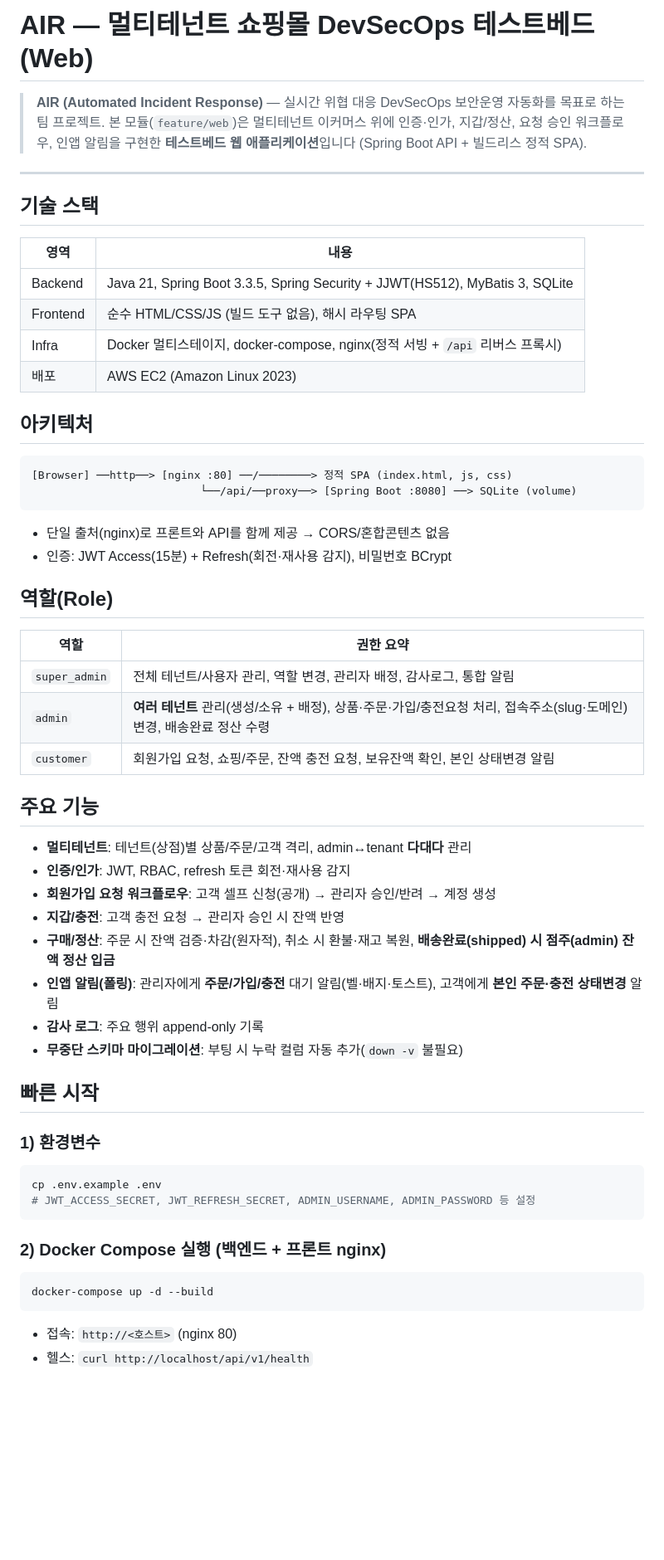
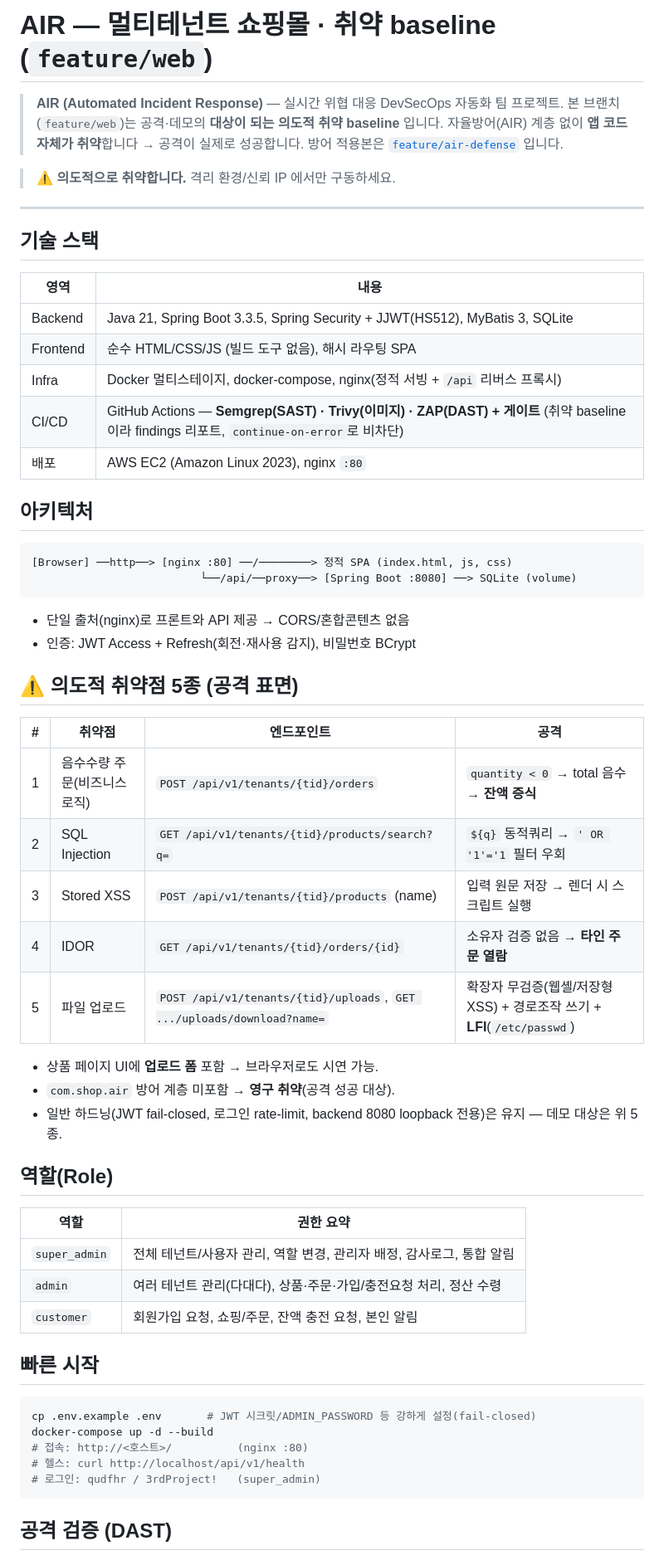
Before and after one commit to AIRsecu/AIR, a Markdown page: README.md, the part around one of its changes. Shown at 83% size. Drawn GitHub-style; blank space fills up the shorter version.

````diff
--- a/README.md
+++ b/README.md
@@ -1,8 +1,11 @@
-# AIR — 멀티테넌트 쇼핑몰 DevSecOps 테스트베드 (Web)
+# AIR — 멀티테넌트 쇼핑몰 · 취약 baseline (`feature/web`)
 
-> **AIR (Automated Incident Response)** — 실시간 위협 대응 DevSecOps 보안운영 자동화를 목표로 하는 팀 프로젝트.
-> 본 모듈(`feature/web`)은 멀티테넌트 이커머스 위에 인증·인가, 지갑/정산, 요청 승인 워크플로우, 인앱 알림을
-> 구현한 **테스트베드 웹 애플리케이션**입니다 (Spring Boot API + 빌드리스 정적 SPA).
+> **AIR (Automated Incident Response)** — 실시간 위협 대응 DevSecOps 자동화 팀 프로젝트.
+> 본 브랜치(`feature/web`)는 공격·데모의 **대상이 되는 의도적 취약 baseline** 입니다.
+> 자율방어(AIR) 계층 없이 **앱 코드 자체가 취약**합니다 → 공격이 실제로 성공합니다.
+> 방어 적용본은 [`feature/air-defense`](../../tree/feature/air-defense) 입니다.
+
+> ⚠️ **의도적으로 취약합니다.** 격리 환경/신뢰 IP 에서만 구동하세요.
 
 ---
 
@@ -13,7 +16,8 @@
 | Backend | Java 21, Spring Boot 3.3.5, Spring Security + JJWT(HS512), MyBatis 3, SQLite |
 | Frontend | 순수 HTML/CSS/JS (빌드 도구 없음), 해시 라우팅 SPA |
 | Infra | Docker 멀티스테이지, docker-compose, nginx(정적 서빙 + `/api` 리버스 프록시) |
-| 배포 | AWS EC2 (Amazon Linux 2023) |
+| CI/CD | GitHub Actions — **Semgrep(SAST) · Trivy(이미지) · ZAP(DAST) + 게이트** (취약 baseline이라 findings 리포트, `continue-on-error`로 비차단) |
+| 배포 | AWS EC2 (Amazon Linux 2023), nginx `:80` |
 
 ## 아키텍처
 
@@ -21,42 +25,40 @@
 [Browser] ──http──> [nginx :80] ──/────────> 정적 SPA (index.html, js, css)
                           └──/api/──proxy──> [Spring Boot :8080] ──> SQLite (volume)
 ```
-- 단일 출처(nginx)로 프론트와 API를 함께 제공 → CORS/혼합콘텐츠 없음
-- 인증: JWT Access(15분) + Refresh(회전·재사용 감지), 비밀번호 BCrypt
+- 단일 출처(nginx)로 프론트와 API 제공 → CORS/혼합콘텐츠 없음
+- 인증: JWT Access + Refresh(회전·재사용 감지), 비밀번호 BCrypt
+
+## ⚠️ 의도적 취약점 5종 (공격 표면)
+
+| # | 취약점 | 엔드포인트 | 공격 |
+|---|---|---|---|
+| 1 | 음수수량 주문(비즈니스 로직) | `POST /api/v1/tenants/{tid}/orders` | `quantity < 0` → total 음수 → **잔액 증식** |
+| 2 | SQL Injection | `GET /api/v1/tenants/{tid}/products/search?q=` | `${q}` 동적쿼리 → `' OR '1'='1` 필터 우회 |
+| 3 | Stored XSS | `POST /api/v1/tenants/{tid}/products` (name) | 입력 원문 저장 → 렌더 시 스크립트 실행 |
+| 4 | IDOR | `GET /api/v1/tenants/{tid}/orders/{id}` | 소유자 검증 없음 → **타인 주문 열람** |
+| 5 | 파일 업로드 | `POST /api/v1/tenants/{tid}/uploads`, `GET .../uploads/download?name=` | 확장자 무검증(웹셸/저장형 XSS) + 경로조작 쓰기 + **LFI**(`/etc/passwd`) |
+
+- 상품 페이지 UI에 **업로드 폼** 포함 → 브라우저로도 시연 가능.
+- `com.shop.air` 방어 계층 미포함 → **영구 취약**(공격 성공 대상).
+- 일반 하드닝(JWT fail-closed, 로그인 rate-limit, backend 8080 loopback 전용)은 유지 — 데모 대상은 위 5종.
 
 ## 역할(Role)
 
 | 역할 | 권한 요약 |
 |---|---|
 | `super_admin` | 전체 테넌트/사용자 관리, 역할 변경, 관리자 배정, 감사로그, 통합 알림 |
-| `admin` | **여러 테넌트** 관리(생성/소유 + 배정), 상품·주문·가입/충전요청 처리, 접속주소(slug·도메인) 변경, 배송완료 정산 수령 |
-| `customer` | 회원가입 요청, 쇼핑/주문, 잔액 충전 요청, 보유잔액 확인, 본인 상태변경 알림 |
-
-## 주요 기능
-
-- **멀티테넌트**: 테넌트(상점)별 상품/주문/고객 격리, admin↔tenant **다대다** 관리
-- **인증/인가**: JWT, RBAC, refresh 토큰 회전·재사용 감지
-- **회원가입 요청 워크플로우**: 고객 셀프 신청(공개) → 관리자 승인/반려 → 계정 생성
-- **지갑/충전**: 고객 충전 요청 → 관리자 승인 시 잔액 반영
-- **구매/정산**: 주문 시 잔액 검증·차감(원자적), 취소 시 환불·재고 복원,
-  **배송완료(shipped) 시 점주(admin) 잔액 정산 입금**
-- **인앱 알림(폴링)**: 관리자에게 **주문/가입/충전** 대기 알림(벨·배지·토스트),
-  고객에게 **본인 주문·충전 상태변경** 알림
-- **감사 로그**: 주요 행위 append-only 기록
-- **무중단 스키마 마이그레이션**: 부팅 시 누락 컬럼 자동 추가(`down -v` 불필요)
+| `admin` | 여러 테넌트 관리(다대다), 상품·주문·가입/충전요청 처리, 정산 수령 |
+| `customer` | 회원가입 요청, 쇼핑/주문, 잔액 충전 요청, 본인 알림 |
 
 ## 빠른 시작
 
-### 1) 환경변수
 ```bash
-cp .env.example .env
-# JWT_ACCESS_SECRET, JWT_REFRESH_SECRET, ADMIN_USERNAME, ADMIN_PASSWORD 등 설정
+cp .env.example .env       # JWT 시크릿/ADMIN_PASSWORD 등 강하게 설정(fail-closed)
+docker-compose up -d --build
+# 접속: http://<호스트>/          (nginx :80)
+# 헬스: curl http://localhost/api/v1/health
+# 로그인: qudfhr / 3rdProject!   (super_admin)
 ```
 
-### 2) Docker Compose 실행 (백엔드 + 프론트 nginx)
-```bash
-docker-compose up -d --build
-```
-- 접속: `http://<호스트>` (nginx 80)
-- 헬스: `curl http://localhost/api/v1/health`
+## 공격 검증 (DAST)
 
````
Also changed, not shown: other parts of README.md (+17 -35 lines).
